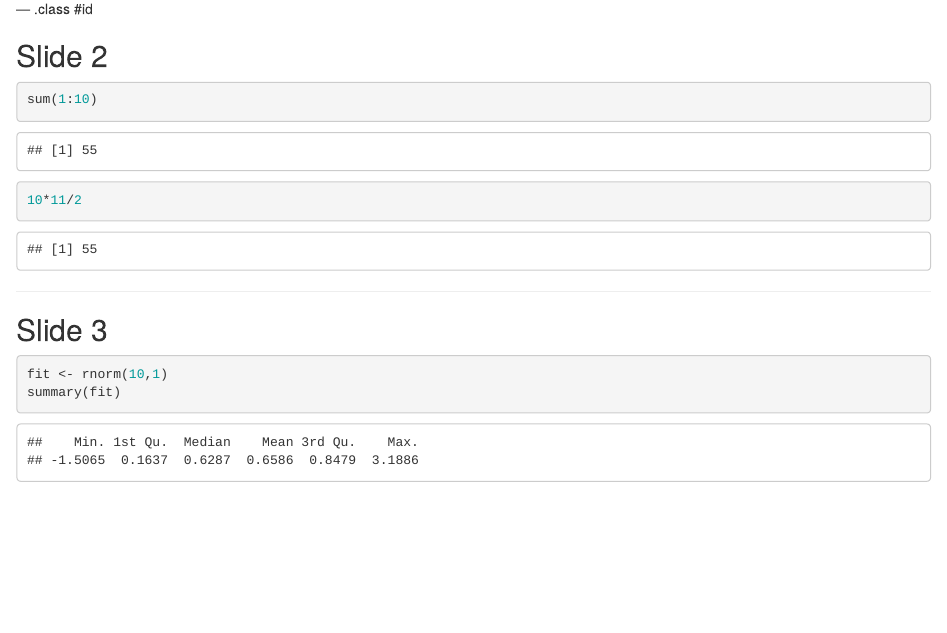
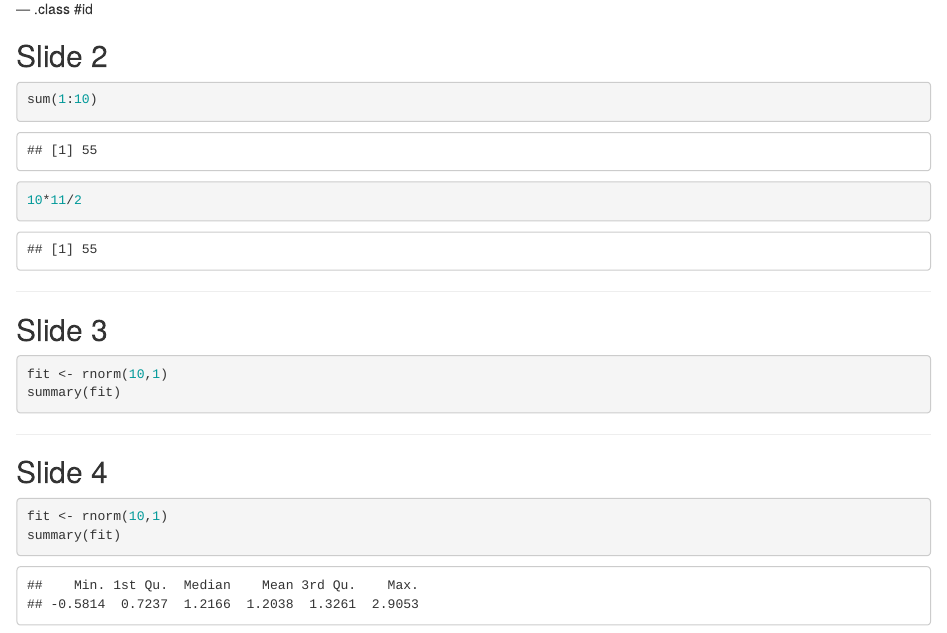
Before and after one commit to sebastiendupuis/slidify-test, an R Markdown document (index.Rmd): the page in a window 1100 px wide, from 270 px down. Rendered offline with R 4.5, knitr and Pandoc, with nearby package versions; code that draws random numbers runs with fixed seeds of ours.

Commit message:
publishing deck

````diff
--- a/index.Rmd
+++ b/index.Rmd
@@ -30,7 +30,7 @@ sum(1:10)
 
 ## Slide 3
 
-```{r, echo=TRUE}
+```{r, echo=TRUE, results='hide'}
 fit <- rnorm(10,1)
 summary(fit)
 ```
@@ -40,7 +40,7 @@ summary(fit)
 
 ## Slide 4
 
-```{r, echo=TRUE, results='hide'}
+```{r, echo=TRUE}
 fit <- rnorm(10,1)
 summary(fit)
 ```
````
Also changed, not shown: index.html, index.md.
